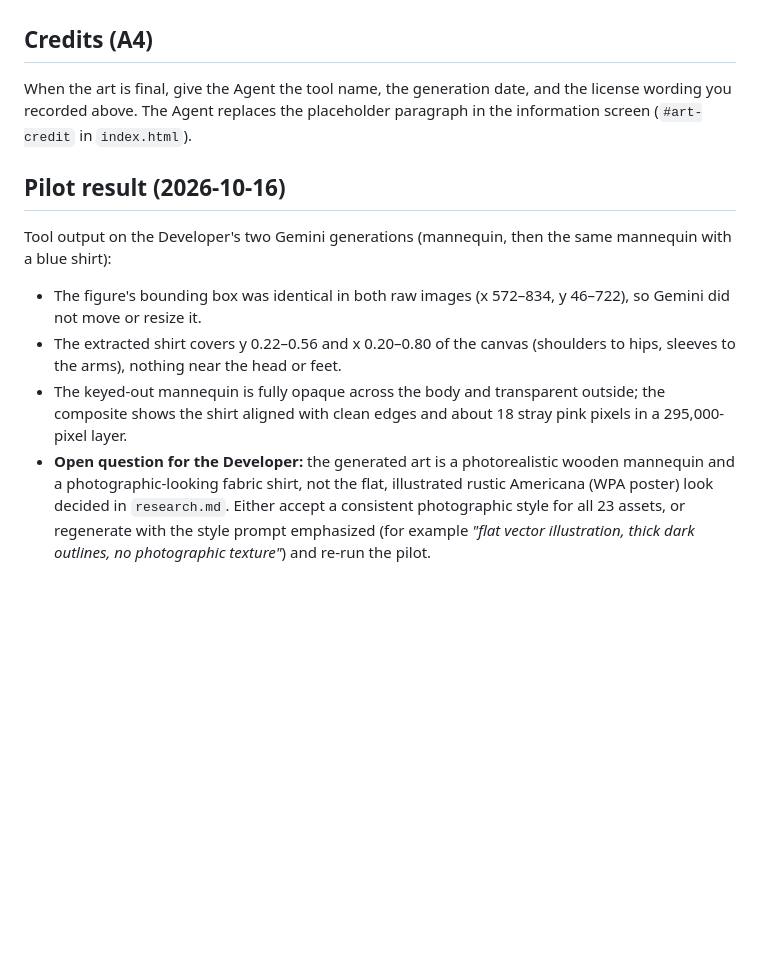
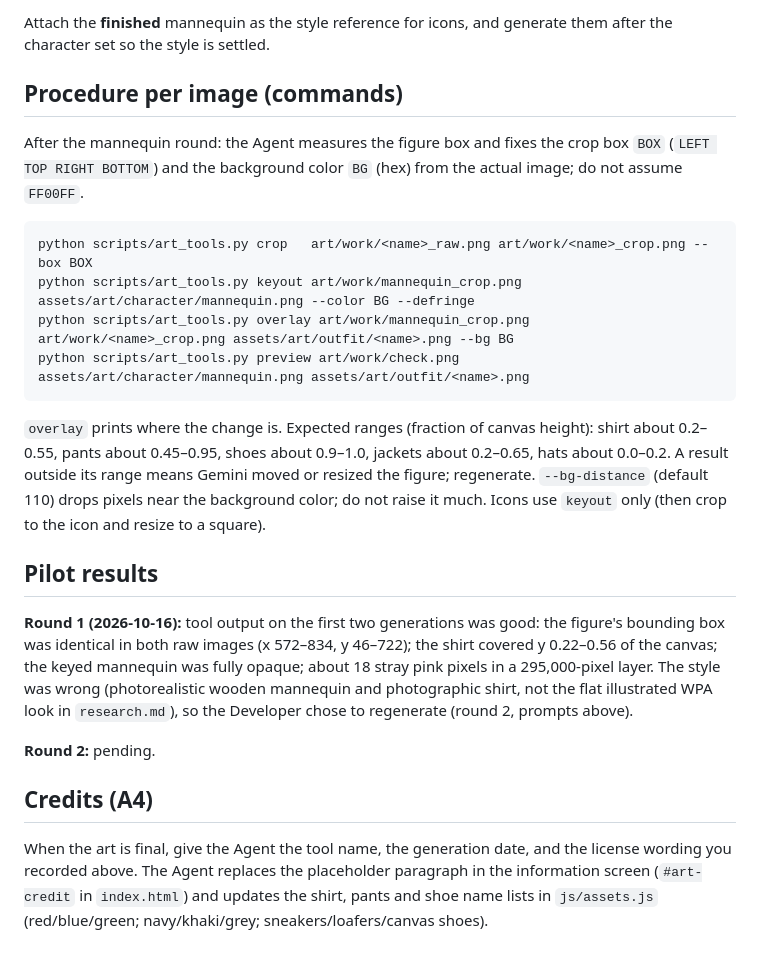
Before and after one commit to BoardmanTheBored/weather-attire-webapp, a Markdown page: art/README.md, the part around one of its changes. Drawn GitHub-style; blank space fills up the shorter version.

````diff
--- a/art/README.md
+++ b/art/README.md
@@ -68,12 +89,24 @@ Generate on a solid magenta background, one prompt per icon, with the same style
+Attach the **finished** mannequin as the style reference for icons, and generate them after the character set so the style is settled.
+
+## Procedure per image (commands)
+
+After the mannequin round: the Agent measures the figure box and fixes the crop box `BOX` (`LEFT TOP RIGHT BOTTOM`) and the background color `BG` (hex) from the actual image; do not assume `FF00FF`.
+
+```
+python scripts/art_tools.py crop   art/work/<name>_raw.png art/work/<name>_crop.png --box BOX
+python scripts/art_tools.py keyout art/work/mannequin_crop.png assets/art/character/mannequin.png --color BG --defringe
+python scripts/art_tools.py overlay art/work/mannequin_crop.png art/work/<name>_crop.png assets/art/outfit/<name>.png --bg BG
+python scripts/art_tools.py preview art/work/check.png assets/art/character/mannequin.png assets/art/outfit/<name>.png
+```
+
+`overlay` prints where the change is. Expected ranges (fraction of canvas height): shirt about 0.2–0.55, pants about 0.45–0.95, shoes about 0.9–1.0, jackets about 0.2–0.65, hats about 0.0–0.2. A result outside its range means Gemini moved or resized the figure; regenerate. `--bg-distance` (default 110) drops pixels near the background color; do not raise it much. Icons use `keyout` only (then crop to the icon and resize to a square).
+
+## Pilot results
+
+**Round 1 (2026-10-16):** tool output on the first two generations was good: the figure's bounding box was identical in both raw images (x 572–834, y 46–722); the shirt covered y 0.22–0.56 of the canvas; the keyed mannequin was fully opaque; about 18 stray pink pixels in a 295,000-pixel layer. The style was wrong (photorealistic wooden mannequin and photographic shirt, not the flat illustrated WPA look in `research.md`), so the Developer chose to regenerate (round 2, prompts above).
+
+**Round 2:** pending.
 
 ## Credits (A4)
 
-When the art is final, give the Agent the tool name, the generation date, and the license wording you recorded above. The Agent replaces the placeholder paragraph in the information screen (`#art-credit` in `index.html`).
-
-## Pilot result (2026-10-16)
-
-Tool output on the Developer's two Gemini generations (mannequin, then the same mannequin with a blue shirt):
-- The figure's bounding box was identical in both raw images (x 572–834, y 46–722), so Gemini did not move or resize it.
-- The extracted shirt covers y 0.22–0.56 and x 0.20–0.80 of the canvas (shoulders to hips, sleeves to the arms), nothing near the head or feet.
-- The keyed-out mannequin is fully opaque across the body and transparent outside; the composite shows the shirt aligned with clean edges and about 18 stray pink pixels in a 295,000-pixel layer.
-- **Open question for the Developer:** the generated art is a photorealistic wooden mannequin and a photographic-looking fabric shirt, not the flat, illustrated rustic Americana (WPA poster) look decided in `research.md`. Either accept a consistent photographic style for all 23 assets, or regenerate with the style prompt emphasized (for example *"flat vector illustration, thick dark outlines, no photographic texture"*) and re-run the pilot.
+When the art is final, give the Agent the tool name, the generation date, and the license wording you recorded above. The Agent replaces the placeholder paragraph in the information screen (`#art-credit` in `index.html`) and updates the shirt, pants and shoe name lists in `js/assets.js` (red/blue/green; navy/khaki/grey; sneakers/loafers/canvas shoes).
````
Also changed, not shown: other parts of art/README.md (+57 -36 lines).
